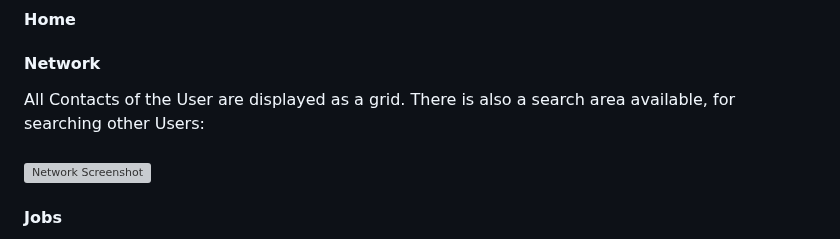
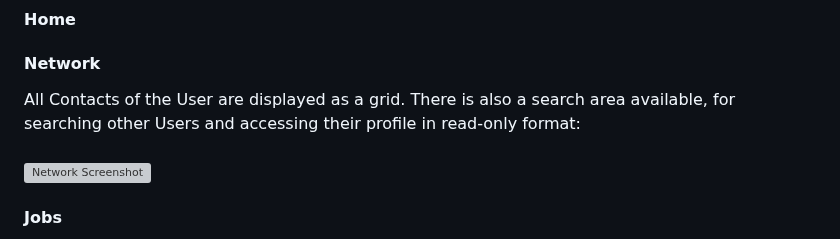
Before and after one commit to sdi2000150/LinkedIn-Clone, a Markdown page: README.md, the part around the change. Drawn GitHub-style; grey boxes are pictures that could not be loaded.

Commit message:
fast update (make git)

```diff
--- a/README.md
+++ b/README.md
@@ -35,7 +35,7 @@ When the user signs up, he can submit all wanted information, except for images
 #### Home
 
 #### Network
-All Contacts of the User are displayed as a grid. There is also a search area available, for searching other Users:
+All Contacts of the User are displayed as a grid. There is also a search area available, for searching other Users and accessing their profile in read-only format:
 <br><br>
 ![Network Screenshot](https://github.com/NikitasMosch/LinkedInApp/blob/main/Screenshots/network.png)
 
```
